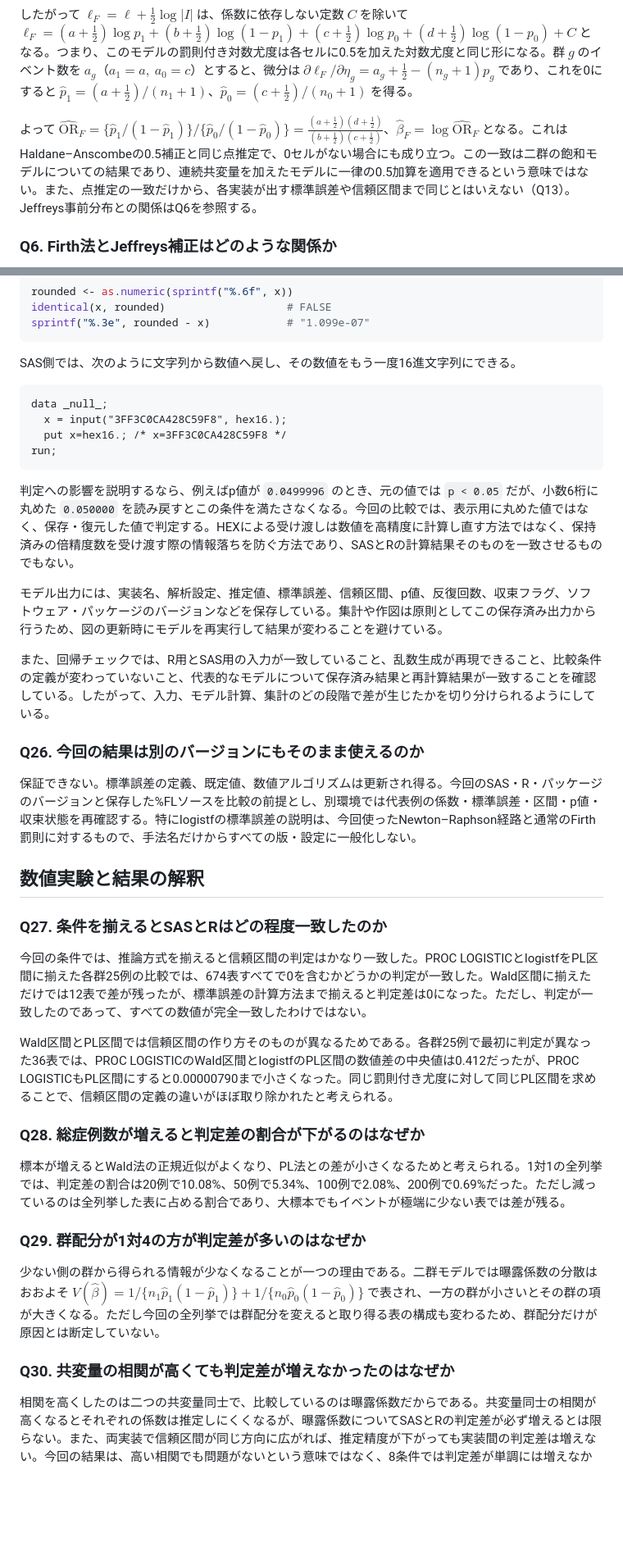
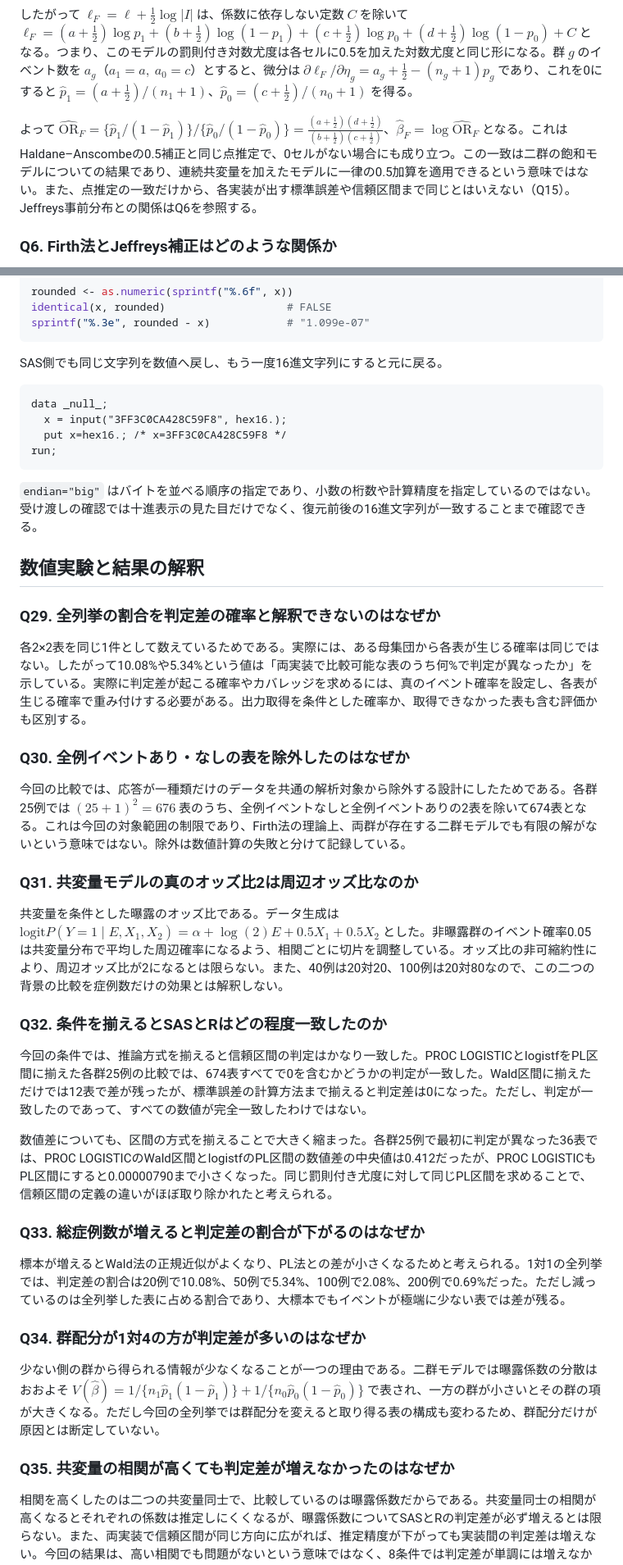
Before and after one commit to nissinbo/SUGI2026_firth, a Markdown page: presentation/qa.md, 2 parts joined by grey strips. Shown at 82% size. GitHub-like rendering; blank space fills up the shorter version.

````diff
--- a/presentation/qa.md
+++ b/presentation/qa.md
@@ -39,7 +39,7 @@ $`\ell_F=\ell+\tfrac12\log|I|`$ を微分すると、$`U_{F,j}=U_j+\tfrac12\math
 
 したがって $`\ell_F=\ell+\tfrac12\log|I|`$ は、係数に依存しない定数 $`C`$ を除いて $`\ell_F=(a+\tfrac12)\log p_1+(b+\tfrac12)\log(1-p_1)+(c+\tfrac12)\log p_0+(d+\tfrac12)\log(1-p_0)+C`$ となる。つまり、このモデルの罰則付き対数尤度は各セルに0.5を加えた対数尤度と同じ形になる。群 $`g`$ のイベント数を $`a_g`$（$`a_1=a,\ a_0=c`$）とすると、微分は $`\partial\ell_F/\partial\eta_g=a_g+\tfrac12-(n_g+1)p_g`$ であり、これを0にすると $`\hat p_1=(a+\tfrac12)/(n_1+1)`$、$`\hat p_0=(c+\tfrac12)/(n_0+1)`$ を得る。
 
-よって $`\widehat{\mathrm{OR}}_F=\{\hat p_1/(1-\hat p_1)\}/\{\hat p_0/(1-\hat p_0)\}=\frac{(a+\tfrac12)(d+\tfrac12)}{(b+\tfrac12)(c+\tfrac12)}`$、$`\hat\beta_F=\log\widehat{\mathrm{OR}}_F`$ となる。これはHaldane–Anscombeの0.5補正と同じ点推定で、0セルがない場合にも成り立つ。この一致は二群の飽和モデルについての結果であり、連続共変量を加えたモデルに一律の0.5加算を適用できるという意味ではない。また、点推定の一致だけから、各実装が出す標準誤差や信頼区間まで同じとはいえない（Q13）。Jeffreys事前分布との関係はQ6を参照する。
+よって $`\widehat{\mathrm{OR}}_F=\{\hat p_1/(1-\hat p_1)\}/\{\hat p_0/(1-\hat p_0)\}=\frac{(a+\tfrac12)(d+\tfrac12)}{(b+\tfrac12)(c+\tfrac12)}`$、$`\hat\beta_F=\log\widehat{\mathrm{OR}}_F`$ となる。これはHaldane–Anscombeの0.5補正と同じ点推定で、0セルがない場合にも成り立つ。この一致は二群の飽和モデルについての結果であり、連続共変量を加えたモデルに一律の0.5加算を適用できるという意味ではない。また、点推定の一致だけから、各実装が出す標準誤差や信頼区間まで同じとはいえない（Q15）。Jeffreys事前分布との関係はQ6を参照する。
 
 ### Q6. Firth法とJeffreys補正はどのような関係か
 
@@ -190,7 +210,7 @@ identical(x, rounded)                   # FALSE
 sprintf("%.3e", rounded - x)            # "1.099e-07"
 ```
 
-SAS側では、次のように文字列から数値へ戻し、その数値をもう一度16進文字列にできる。
+SAS側でも同じ文字列を数値へ戻し、もう一度16進文字列にすると元に戻る。
 
 ```sas
 data _null_;
@@ -199,35 +219,39 @@ data _null_;
 run;
 ```
 
-判定への影響を説明するなら、例えばp値が `0.0499996` のとき、元の値では `p < 0.05` だが、小数6桁に丸めた `0.050000` を読み戻すとこの条件を満たさなくなる。今回の比較では、表示用に丸めた値ではなく、保存・復元した値で判定する。HEXによる受け渡しは数値を高精度に計算し直す方法ではなく、保持済みの倍精度数を受け渡す際の情報落ちを防ぐ方法であり、SASとRの計算結果そのものを一致させるものでもない。
+`endian="big"` はバイトを並べる順序の指定であり、小数の桁数や計算精度を指定しているのではない。受け渡しの確認では十進表示の見た目だけでなく、復元前後の16進文字列が一致することまで確認できる。
 
-<!-- HEX16.の仕様：SAS 9.4 Formats and Informats: Reference、およびWindows版のHEX informat。R側：readBin/writeBin公式文書。数値例はIEEE 754 binary64のbig-endianバイト列で独立に確認。 -->
-
-モデル出力には、実装名、解析設定、推定値、標準誤差、信頼区間、p値、反復回数、収束フラグ、ソフトウェア・パッケージのバージョンなどを保存している。集計や作図は原則としてこの保存済み出力から行うため、図の更新時にモデルを再実行して結果が変わることを避けている。
-
-また、回帰チェックでは、R用とSAS用の入力が一致していること、乱数生成が再現できること、比較条件の定義が変わっていないこと、代表的なモデルについて保存済み結果と再計算結果が一致することを確認している。したがって、入力、モデル計算、集計のどの段階で差が生じたかを切り分けられるようにしている。
-
-### Q26. 今回の結果は別のバージョンにもそのまま使えるのか
-
-保証できない。標準誤差の定義、既定値、数値アルゴリズムは更新され得る。今回のSAS・R・パッケージのバージョンと保存した%FLソースを比較の前提とし、別環境では代表例の係数・標準誤差・区間・p値・収束状態を再確認する。特にlogistfの標準誤差の説明は、今回使ったNewton–Raphson経路と通常のFirth罰則に対するもので、手法名だけからすべての版・設定に一般化しない。
+<!-- 根拠：RのreadBin/writeBin公式文書、SASのHEX16. format/informat、およびリポジトリ内の実装。 -->
 
 ## 数値実験と結果の解釈
 
-### Q27. 条件を揃えるとSASとRはどの程度一致したのか
+### Q29. 全列挙の割合を判定差の確率と解釈できないのはなぜか
+
+各2×2表を同じ1件として数えているためである。実際には、ある母集団から各表が生じる確率は同じではない。したがって10.08%や5.34%という値は「両実装で比較可能な表のうち何%で判定が異なったか」を示している。実際に判定差が起こる確率やカバレッジを求めるには、真のイベント確率を設定し、各表が生じる確率で重み付けする必要がある。出力取得を条件とした確率か、取得できなかった表も含む評価かも区別する。
+
+### Q30. 全例イベントあり・なしの表を除外したのはなぜか
+
+今回の比較では、応答が一種類だけのデータを共通の解析対象から除外する設計にしたためである。各群25例では $`(25+1)^2=676`$ 表のうち、全例イベントなしと全例イベントありの2表を除いて674表となる。これは今回の対象範囲の制限であり、Firth法の理論上、両群が存在する二群モデルでも有限の解がないという意味ではない。除外は数値計算の失敗と分けて記録している。
+
+### Q31. 共変量モデルの真のオッズ比2は周辺オッズ比なのか
+
+共変量を条件とした曝露のオッズ比である。データ生成は $`\mathrm{logit}P(Y=1\mid E,X_1,X_2)=\alpha+\log(2)E+0.5X_1+0.5X_2`$ とした。非曝露群のイベント確率0.05は共変量分布で平均した周辺確率になるよう、相関ごとに切片を調整している。オッズ比の非可縮約性により、周辺オッズ比が2になるとは限らない。また、40例は20対20、100例は20対80なので、この二つの背景の比較を症例数だけの効果とは解釈しない。
+
+### Q32. 条件を揃えるとSASとRはどの程度一致したのか
 
 今回の条件では、推論方式を揃えると信頼区間の判定はかなり一致した。PROC LOGISTICとlogistfをPL区間に揃えた各群25例の比較では、674表すべてで0を含むかどうかの判定が一致した。Wald区間に揃えただけでは12表で差が残ったが、標準誤差の計算方法まで揃えると判定差は0になった。ただし、判定が一致したのであって、すべての数値が完全一致したわけではない。
 
-Wald区間とPL区間では信頼区間の作り方そのものが異なるためである。各群25例で最初に判定が異なった36表では、PROC LOGISTICのWald区間とlogistfのPL区間の数値差の中央値は0.412だったが、PROC LOGISTICもPL区間にすると0.00000790まで小さくなった。同じ罰則付き尤度に対して同じPL区間を求めることで、信頼区間の定義の違いがほぼ取り除かれたと考えられる。
+数値差についても、区間の方式を揃えることで大きく縮まった。各群25例で最初に判定が異なった36表では、PROC LOGISTICのWald区間とlogistfのPL区間の数値差の中央値は0.412だったが、PROC LOGISTICもPL区間にすると0.00000790まで小さくなった。同じ罰則付き尤度に対して同じPL区間を求めることで、信頼区間の定義の違いがほぼ取り除かれたと考えられる。
 
-### Q28. 総症例数が増えると判定差の割合が下がるのはなぜか
+### Q33. 総症例数が増えると判定差の割合が下がるのはなぜか
 
 標本が増えるとWald法の正規近似がよくなり、PL法との差が小さくなるためと考えられる。1対1の全列挙では、判定差の割合は20例で10.08%、50例で5.34%、100例で2.08%、200例で0.69%だった。ただし減っているのは全列挙した表に占める割合であり、大標本でもイベントが極端に少ない表では差が残る。
 
-### Q29. 群配分が1対4の方が判定差が多いのはなぜか
+### Q34. 群配分が1対4の方が判定差が多いのはなぜか
 
 少ない側の群から得られる情報が少なくなることが一つの理由である。二群モデルでは曝露係数の分散はおおよそ $`V(\hat\beta)=1/\{n_1\hat p_1(1-\hat p_1)\}+1/\{n_0\hat p_0(1-\hat p_0)\}`$ で表され、一方の群が小さいとその群の項が大きくなる。ただし今回の全列挙では群配分を変えると取り得る表の構成も変わるため、群配分だけが原因とは断定していない。
 
-### Q30. 共変量の相関が高くても判定差が増えなかったのはなぜか
+### Q35. 共変量の相関が高くても判定差が増えなかったのはなぜか
 
 相関を高くしたのは二つの共変量同士で、比較しているのは曝露係数だからである。共変量同士の相関が高くなるとそれぞれの係数は推定しにくくなるが、曝露係数についてSASとRの判定差が必ず増えるとは限らない。また、両実装で信頼区間が同じ方向に広がれば、推定精度が下がっても実装間の判定差は増えない。今回の結果は、高い相関でも問題がないという意味ではなく、8条件では判定差が単調には増えなかったという結果である。
 
````
Also changed, not shown: other parts of presentation/qa.md (+99 -91 lines).
